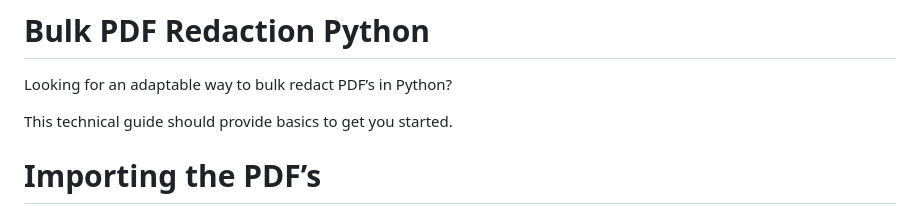
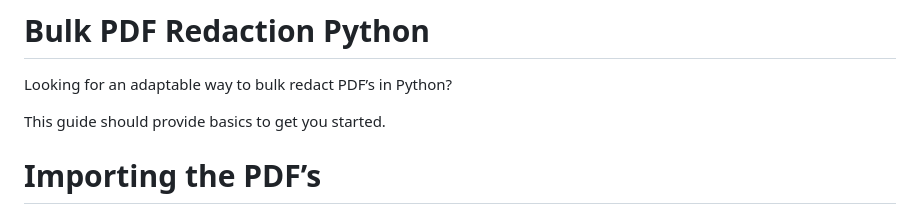
Before and after one commit to DOLEARY85/Python-PDF-Redaction, a Markdown page: README.md, the part around the change. GitHub-like rendering.

```diff
--- a/README.md
+++ b/README.md
@@ -2,7 +2,7 @@
 
 Looking for an adaptable way to bulk redact PDF’s in Python?
 
-This technical guide should provide basics to get you started.
+This guide should provide basics to get you started.
 
 # Importing the PDF’s
 The first step to import the PDF directory:
```
